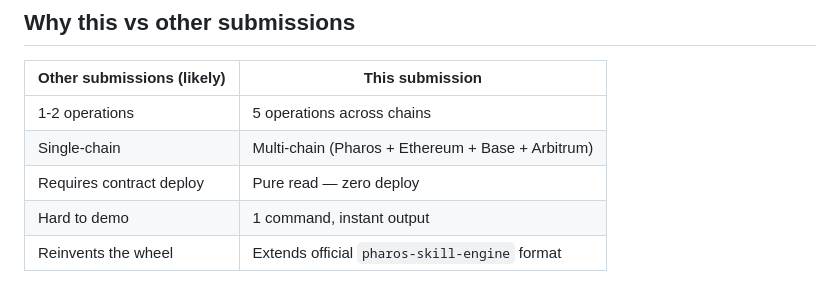
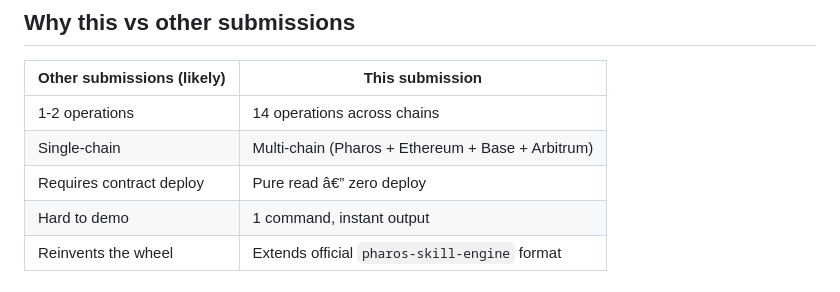
Before and after one commit to antidumpalways/pharos-crosschain-indexer, a Markdown page: SUBMISSION.md, the part around one of its changes. Drawn GitHub-style.

```diff
--- a/SUBMISSION.md
+++ b/SUBMISSION.md
@@ -49,9 +49,9 @@ Developers cobble together per-chain explorers and per-chain RPC queries. This s
 
 | Other submissions (likely) | This submission |
 |---|---|
-| 1-2 operations | 5 operations across chains |
+| 1-2 operations | 14 operations across chains |
 | Single-chain | Multi-chain (Pharos + Ethereum + Base + Arbitrum) |
-| Requires contract deploy | Pure read — zero deploy |
+| Requires contract deploy | Pure read â€” zero deploy |
 | Hard to demo | 1 command, instant output |
 | Reinvents the wheel | Extends official `pharos-skill-engine` format |
 
```
Also changed, not shown: other parts of SUBMISSION.md (+14 -14 lines).
